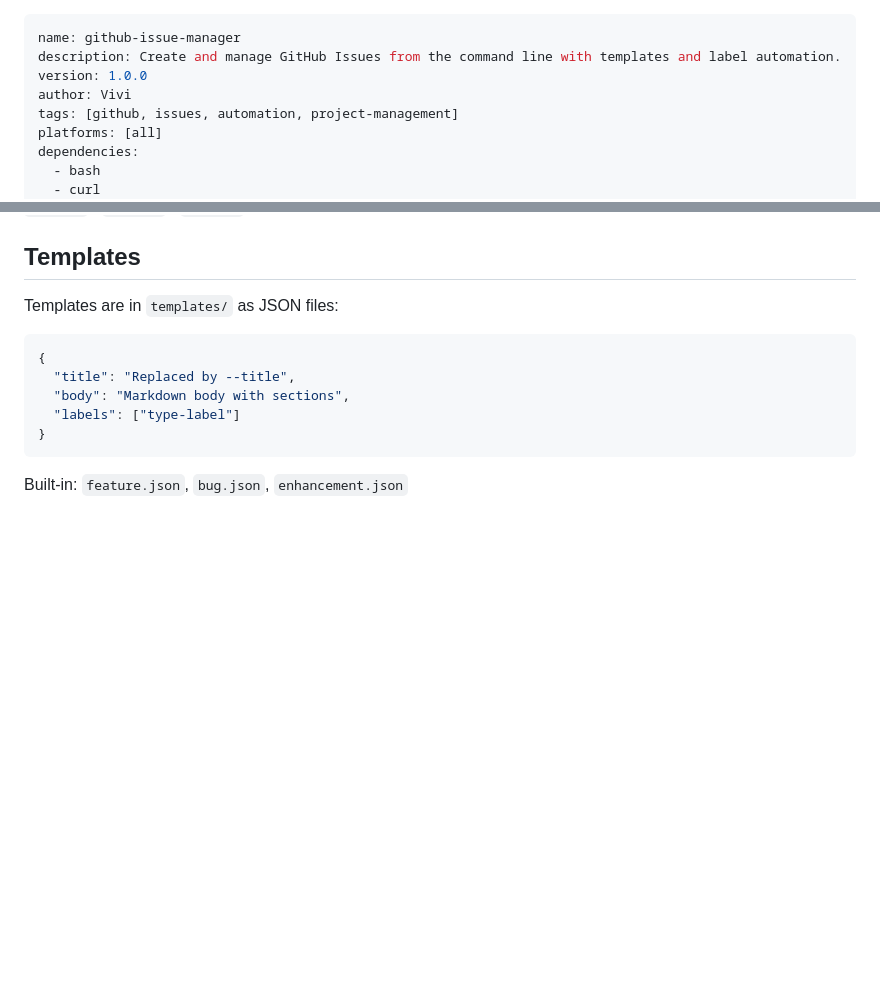
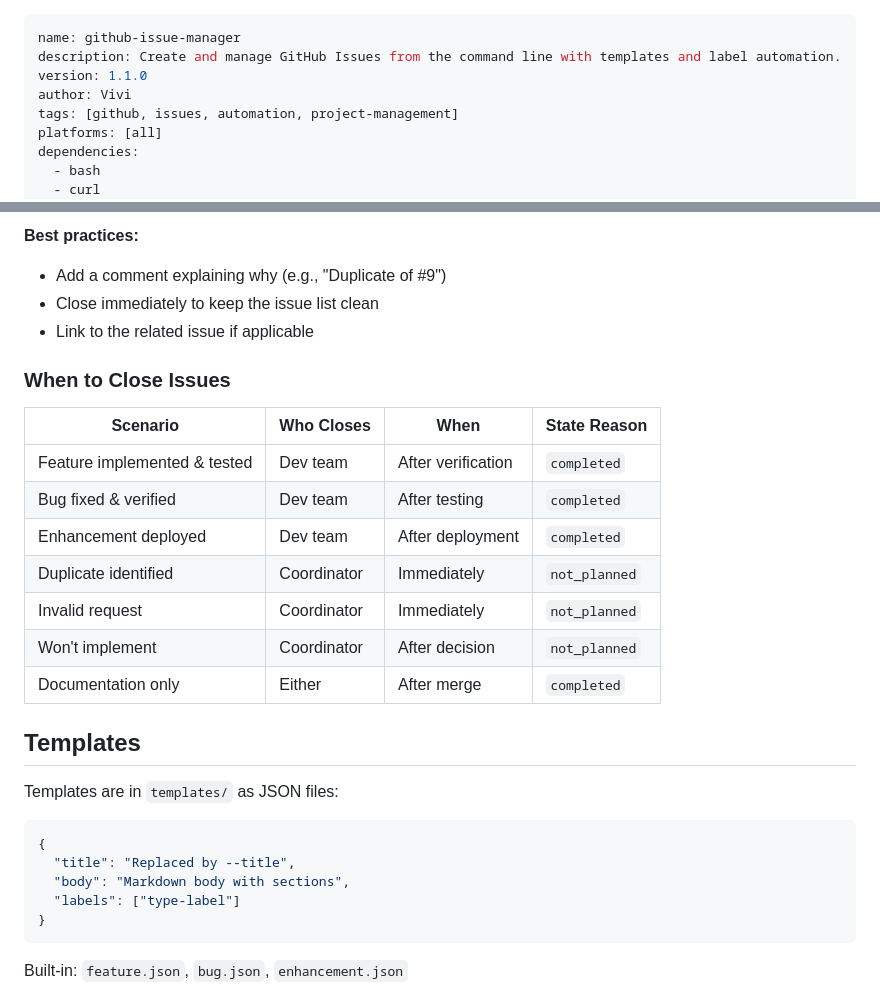
Before and after one commit to Onlyaguest/ViviStableSkills, a Markdown page: github-issue-manager/SKILL.md, 2 parts joined by grey strips. GitHub-like rendering; blank space fills up the shorter version.

```diff
--- a/github-issue-manager/SKILL.md
+++ b/github-issue-manager/SKILL.md
@@ -1,7 +1,7 @@
 ---
 name: github-issue-manager
 description: Create and manage GitHub Issues from the command line with templates and label automation.
-version: 1.0.0
+version: 1.1.0
 author: Vivi
 tags: [github, issues, automation, project-management]
 platforms: [all]
@@ -82,3 +154,20 @@ Get a token at: https://github.com/settings/tokens
+**Best practices:**
+- Add a comment explaining why (e.g., "Duplicate of #9")
+- Close immediately to keep the issue list clean
+- Link to the related issue if applicable
+
+### When to Close Issues
+
+| Scenario | Who Closes | When | State Reason |
+|----------|------------|------|--------------|
+| Feature implemented & tested | Dev team | After verification | `completed` |
+| Bug fixed & verified | Dev team | After testing | `completed` |
+| Enhancement deployed | Dev team | After deployment | `completed` |
+| Duplicate identified | Coordinator | Immediately | `not_planned` |
+| Invalid request | Coordinator | Immediately | `not_planned` |
+| Won't implement | Coordinator | After decision | `not_planned` |
+| Documentation only | Either | After merge | `completed` |
+
 ## Templates
 
 Templates are in `templates/` as JSON files:
```
Also changed, not shown: other parts of github-issue-manager/SKILL.md (+72 -0 lines).
